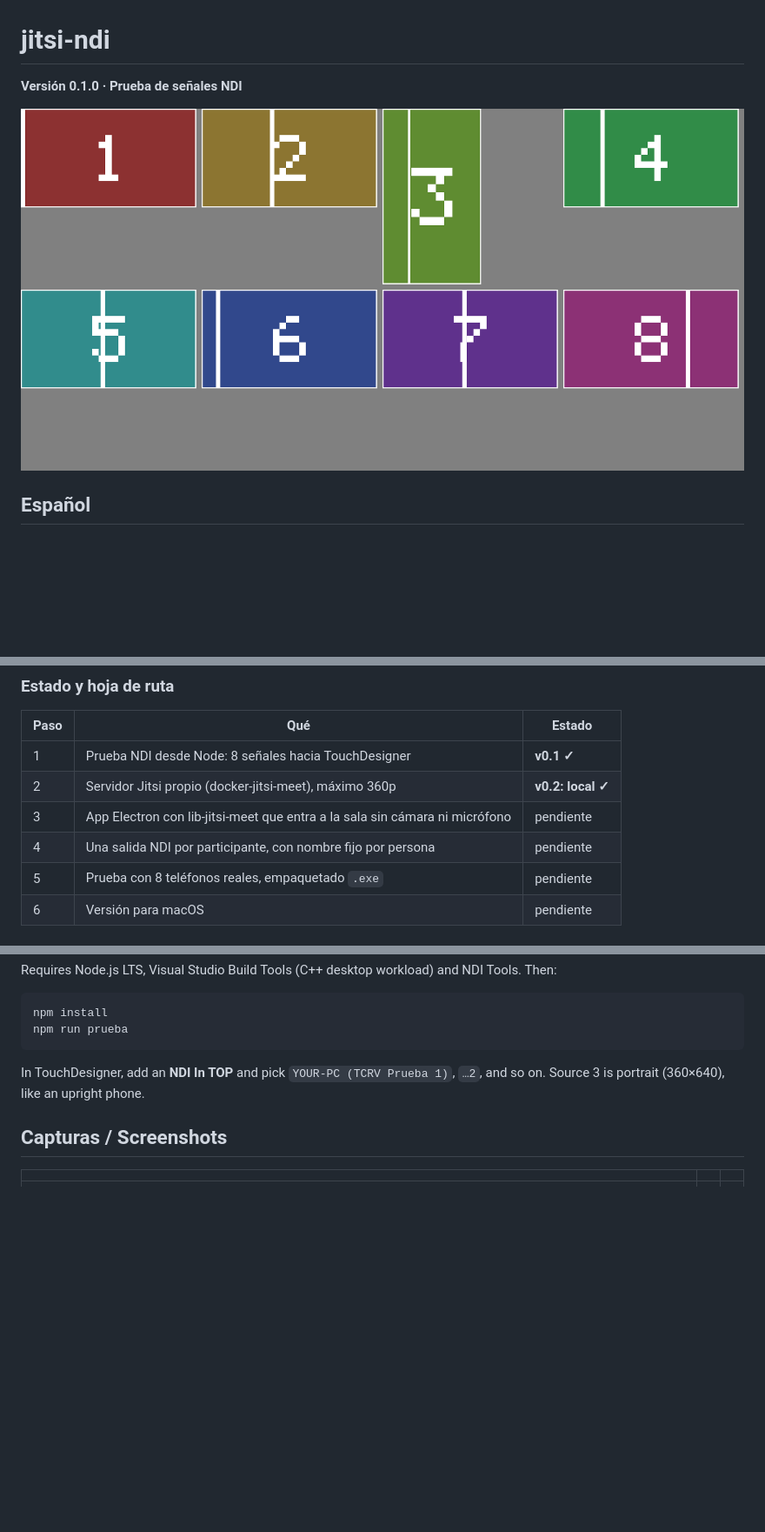
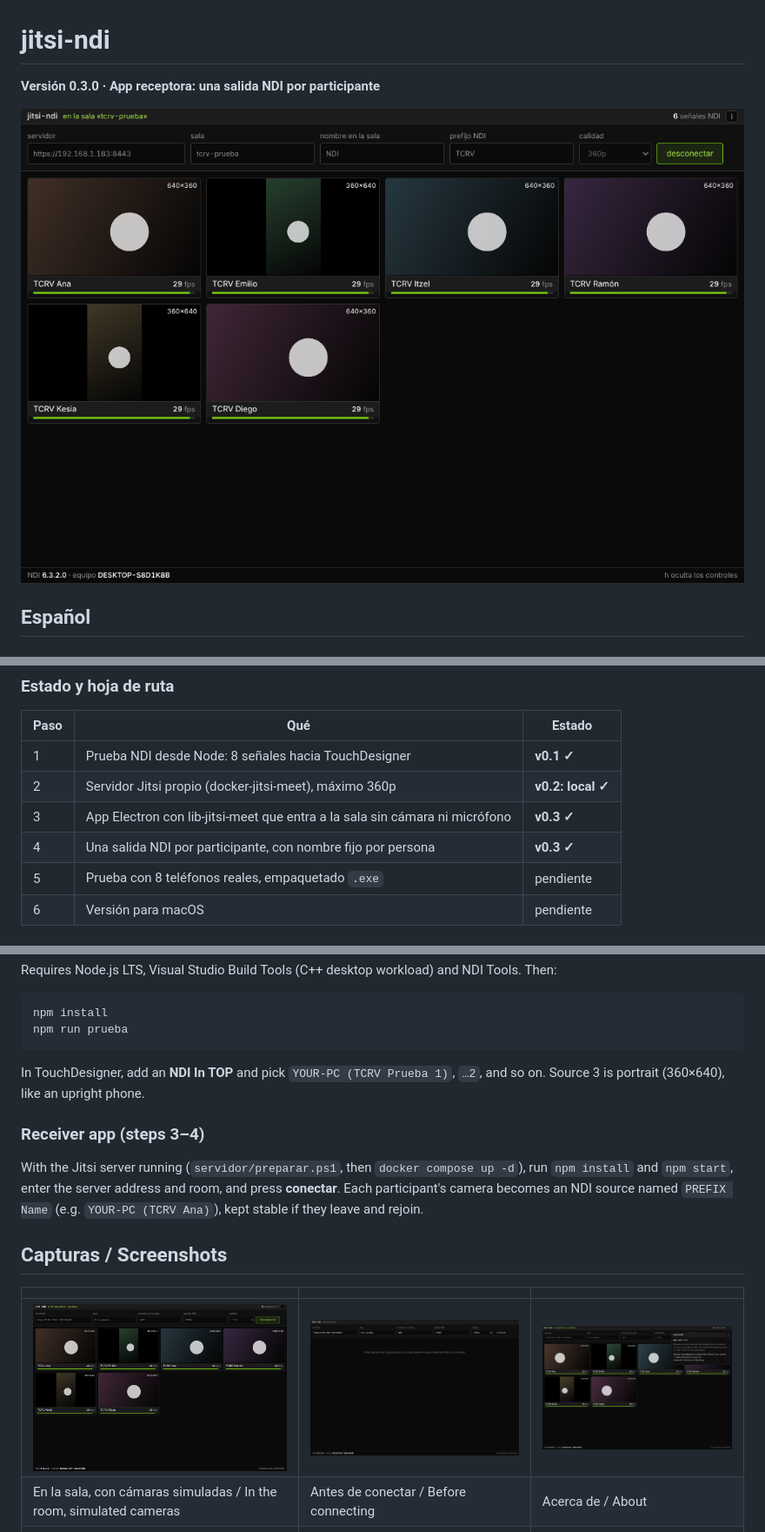
Before and after one commit to loquellega/jitsi-ndi, a Markdown page: README.md, 3 parts joined by grey strips. Shown at 87% size. GitHub-like rendering; pictures changed too: docs/capturas/02-receptor-inicio.png (added), docs/capturas/03-receptor-sala.png (added), docs/capturas/04-acerca.png (added); blank space fills up the shorter version.

```diff
--- a/README.md
+++ b/README.md
@@ -1,8 +1,8 @@
 # jitsi-ndi
 
-**Versión 0.1.0 · Prueba de señales NDI**
+**Versión 0.3.0 · App receptora: una salida NDI por participante**
 
-![Las 8 señales de prueba](docs/capturas/01-senales-prueba.png)
+![La app receptora con seis participantes](docs/capturas/03-receptor-sala.png)
 
 ## Español
 
@@ -24,8 +24,8 @@ Reemplaza la salida NDI por participante que antes daba Skype, con software libr
 |---|---|---|
 | 1 | Prueba NDI desde Node: 8 señales hacia TouchDesigner | **v0.1 ✓** |
 | 2 | Servidor Jitsi propio (docker-jitsi-meet), máximo 360p | **v0.2: local ✓** |
-| 3 | App Electron con lib-jitsi-meet que entra a la sala sin cámara ni micrófono | pendiente |
-| 4 | Una salida NDI por participante, con nombre fijo por persona | pendiente |
+| 3 | App Electron con lib-jitsi-meet que entra a la sala sin cámara ni micrófono | **v0.3 ✓** |
+| 4 | Una salida NDI por participante, con nombre fijo por persona | **v0.3 ✓** |
 | 5 | Prueba con 8 teléfonos reales, empaquetado `.exe` | pendiente |
 | 6 | Versión para macOS | pendiente |
 
@@ -97,10 +118,16 @@ npm run prueba
 
 In TouchDesigner, add an **NDI In TOP** and pick `YOUR-PC (TCRV Prueba 1)`, `…2`, and so on. Source 3 is portrait (360×640), like an upright phone.
 
+### Receiver app (steps 3–4)
+
+With the Jitsi server running (`servidor/preparar.ps1`, then `docker compose up -d`), run `npm install` and `npm start`, enter the server address and room, and press **conectar**. Each participant's camera becomes an NDI source named `PREFIX Name` (e.g. `YOUR-PC (TCRV Ana)`), kept stable if they leave and rejoin.
+
 ## Capturas / Screenshots
 
 | | | |
 |---|---|---|
+| ![Receptor en la sala](docs/capturas/03-receptor-sala.png) | ![Receptor al iniciar](docs/capturas/02-receptor-inicio.png) | ![Acerca de](docs/capturas/04-acerca.png) |
+| En la sala, con cámaras simuladas / In the room, simulated cameras | Antes de conectar / Before connecting | Acerca de / About |
 | ![Señales de prueba](docs/capturas/01-senales-prueba.png) | | |
 | Las 8 señales de prueba / The 8 test sources | | |
 
```
Also changed, not shown: other parts of README.md (+21 -0 lines), 2 other files.
